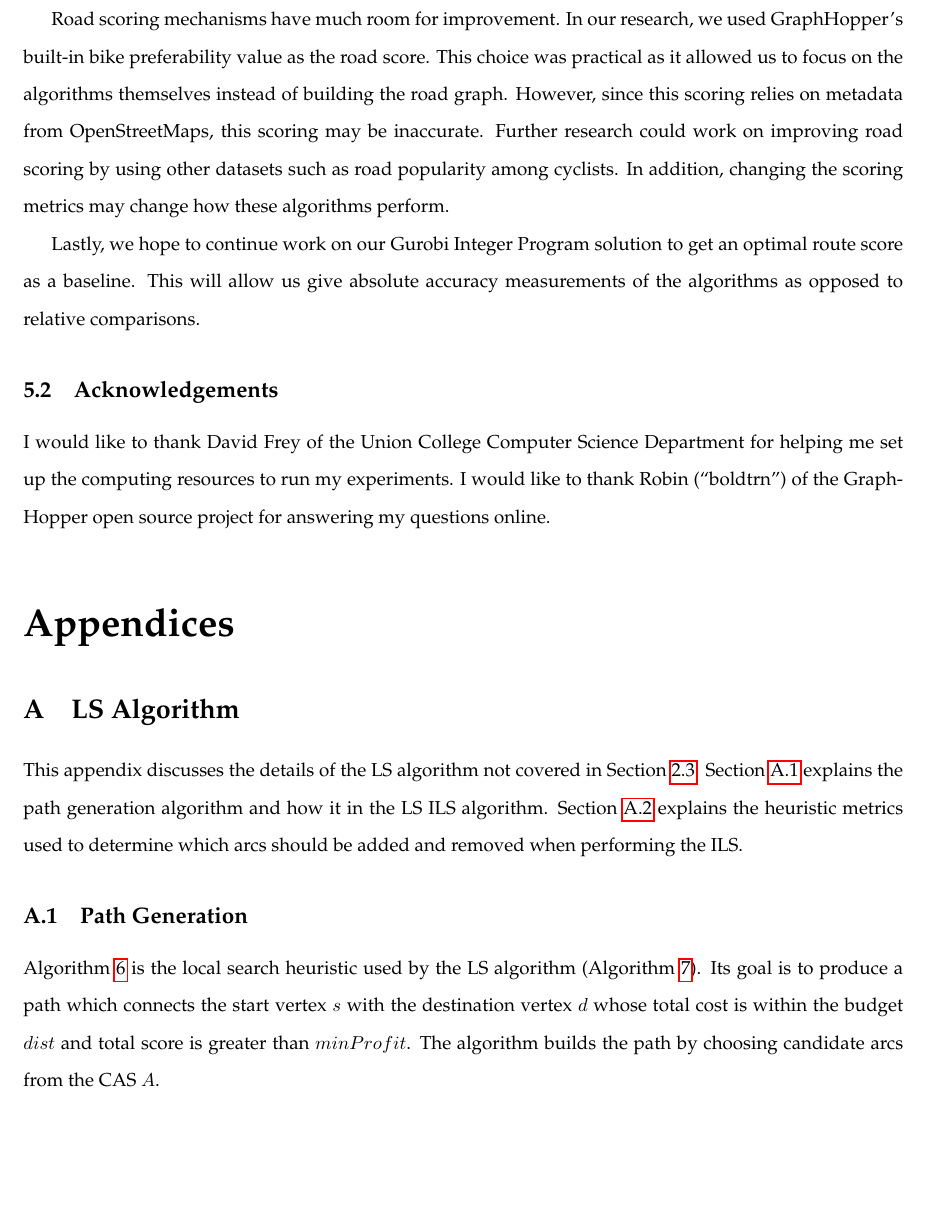
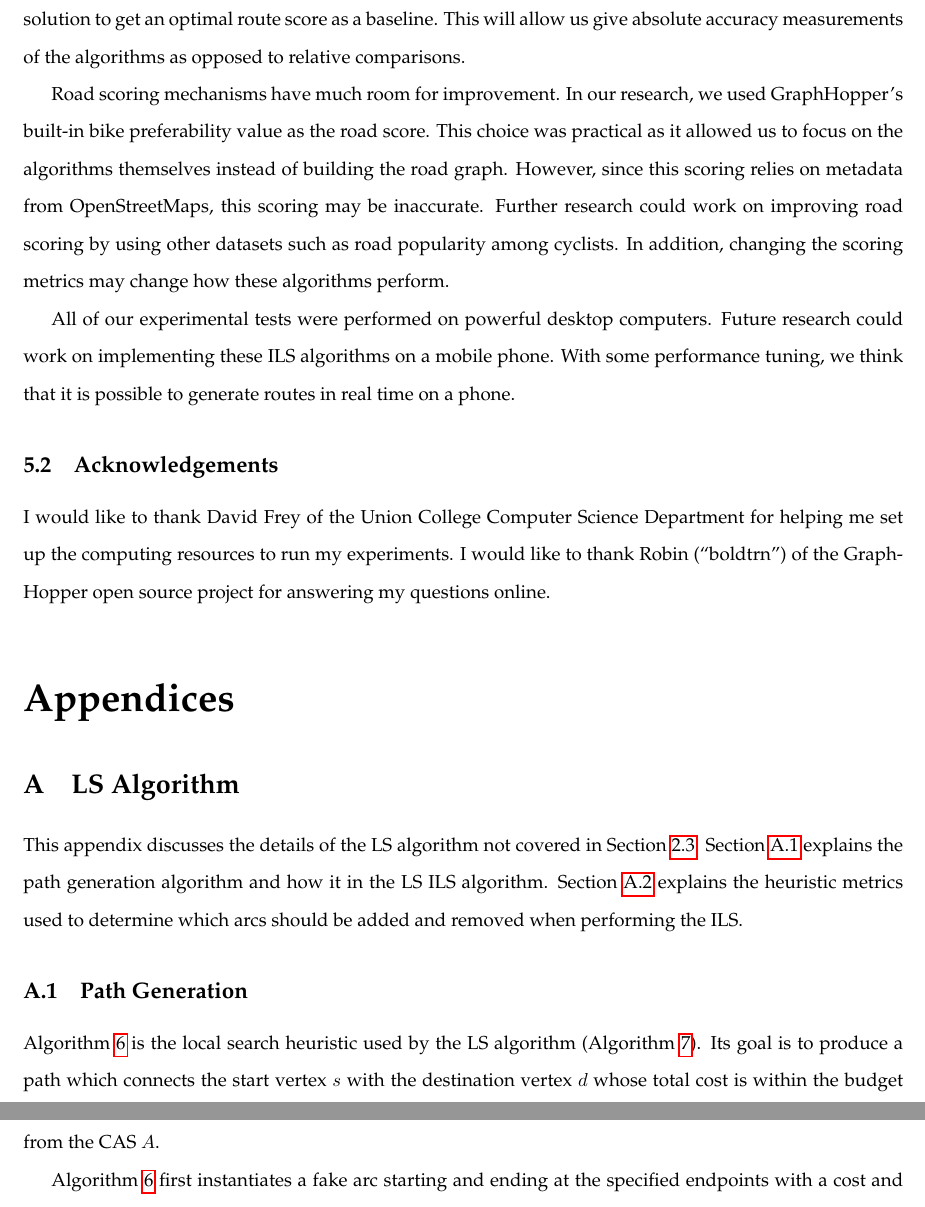
Before and after one commit to Plastix/pieper-thesis, a LaTeX thesis (pieper_thesis.tex): part of page 38 of 75 before the commit and two parts of pages 38 and 39 of 75 after it, the two joined at a grey line, cut so that both start at the same text, the shorter picture padded with empty space. Compiled offline with pdfLaTeX.

Commit message:
Small edits to future work

```diff
--- a/pieper_thesis.tex
+++ b/pieper_thesis.tex
@@ -792,11 +792,11 @@ Unfortunately, we were unable to get our Gurobi program halt and produce a valid
 This research studied algorithms for generating bike routes for recreational road cyclists. We followed existing literature and formulated the problem as an instance of the AOP, a NP-Hard optimization problem. We focused on implementing and evaluating two ILS heuristic algorithms \cite{verbeeck2014extension} \cite{lu2015arc} for the AOP using open source mapping tools. When using naive ILS stopping criteria, our experimental results validate previous work by \cite{lu2015arc} by showing that spatial techniques are effective at reducing the search space and speeding up the route generation time. When using smarter ILS stopping criteria, our results show that spatial techniques may not drastically speed up the search. However, the other heuristics proposed by \cite{lu2015arc} do lead to much higher scoring rotes. Some of our proposed ILS variants lead to higher scoring routes but at the penalty of longer generation time.
 
 \subsection{Future Work}
-With more time, we hope to run additional experimental tests of the algorithm variants. In our tests, the road graph, starting location and cost budget are fixed. More tests should be run varying all three of these parameters to see if our results generalize.
+With more time, we hope to run additional experimental tests of the algorithm variants. In our tests, the road graph, starting location and cost budget are fixed. More tests should be run varying all three of these parameters to see if our results generalize. We hope to continue work on our Gurobi Integer Program solution to get an optimal route score as a baseline. This will allow us give absolute accuracy measurements of the algorithms as opposed to relative comparisons.
 
 Road scoring mechanisms have much room for improvement. In our research, we used GraphHopper's built-in bike preferability value as the road score. This choice was practical as it allowed us to focus on the algorithms themselves instead of building the road graph. However, since this scoring relies on metadata from OpenStreetMaps, this scoring may be inaccurate. Further research could work on improving road scoring by using other datasets such as road popularity among cyclists. In addition, changing the scoring metrics may change how these algorithms perform.
 
-Lastly, we hope to continue work on our Gurobi Integer Program solution to get an optimal route score as a baseline. This will allow us give absolute accuracy measurements of the algorithms as opposed to relative comparisons.
+All of our experimental tests were performed on powerful desktop computers. Future research could work on implementing these ILS algorithms on a mobile phone. With some performance tuning, we think that it is possible to generate routes in real time on a phone.
 
 \subsection{Acknowledgements}
 I would like to thank David Frey of the Union College Computer Science Department for helping me set up the computing resources to run my experiments. I would like to thank Robin (``boldtrn") of the GraphHopper open source project for answering my questions online.
```
